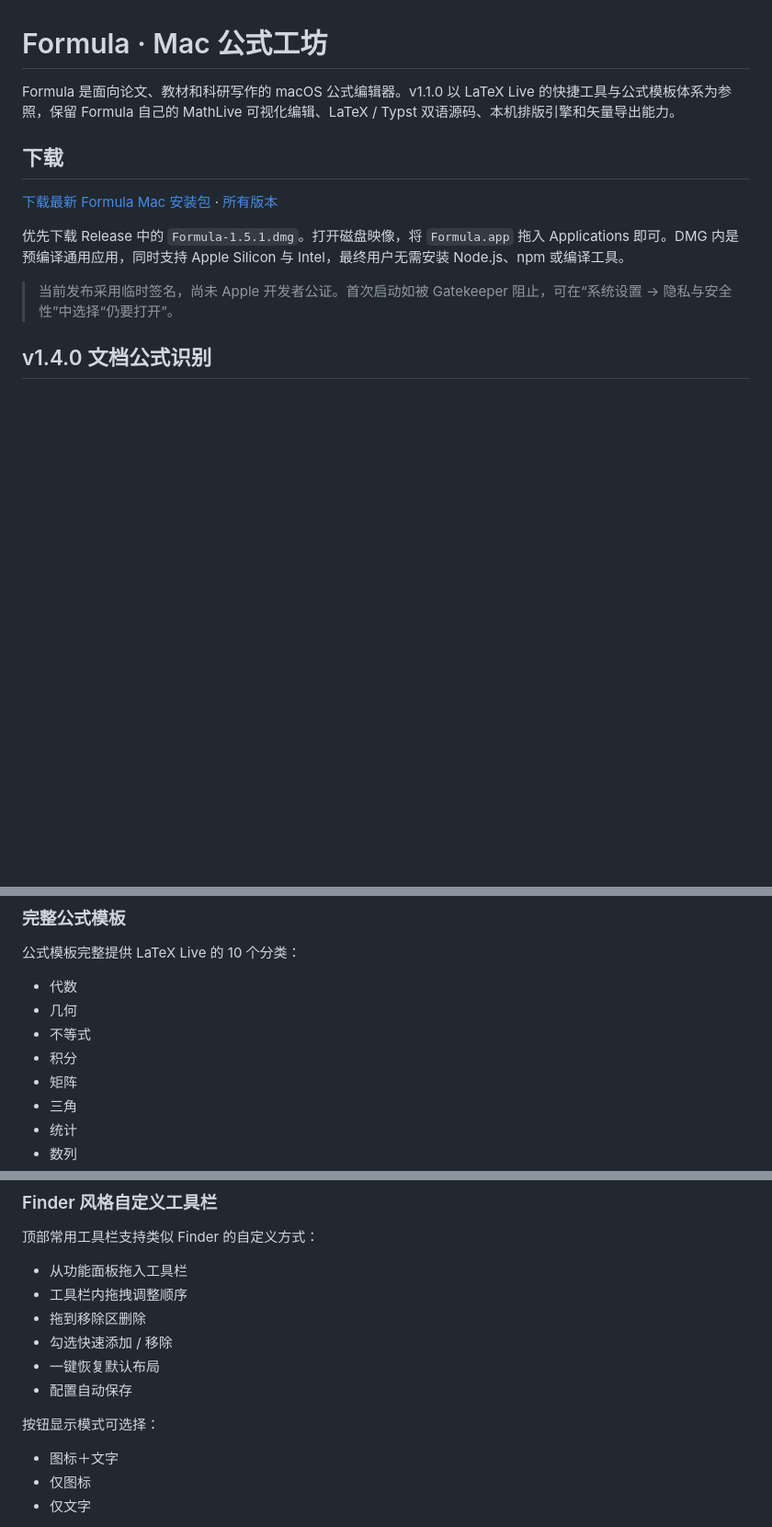
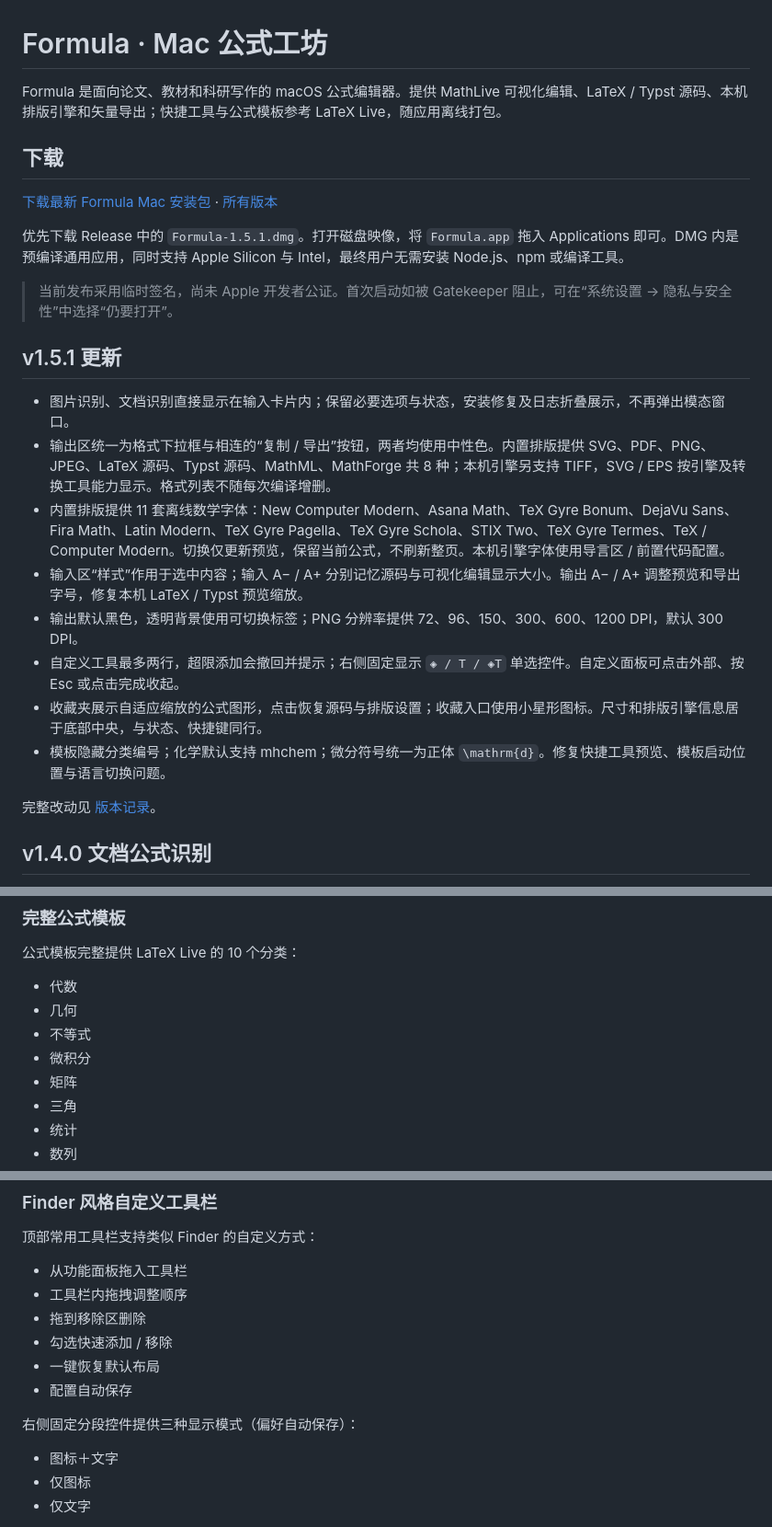
Before and after one commit to hustquick/Formula, a Markdown page: README.md, 3 parts joined by grey strips. Shown at 92% size. Drawn GitHub-style; blank space fills up the shorter version.

Commit message:
Document cumulative Formula 1.5.1 interface and export updates

```diff
--- a/README.md
+++ b/README.md
@@ -1,6 +1,6 @@
 # Formula · Mac 公式工坊
 
-Formula 是面向论文、教材和科研写作的 macOS 公式编辑器。v1.1.0 以 LaTeX Live 的快捷工具与公式模板体系为参照，保留 Formula 自己的 MathLive 可视化编辑、LaTeX / Typst 双语源码、本机排版引擎和矢量导出能力。
+Formula 是面向论文、教材和科研写作的 macOS 公式编辑器。提供 MathLive 可视化编辑、LaTeX / Typst 源码、本机排版引擎和矢量导出；快捷工具与公式模板参考 LaTeX Live，随应用离线打包。
 
 ## 下载
 
@@ -9,6 +9,19 @@ Formula 是面向论文、教材和科研写作的 macOS 公式编辑器。v1.1.
 优先下载 Release 中的 `Formula-1.5.1.dmg`。打开磁盘映像，将 `Formula.app` 拖入 Applications 即可。DMG 内是预编译通用应用，同时支持 Apple Silicon 与 Intel，最终用户无需安装 Node.js、npm 或编译工具。
 
 > 当前发布采用临时签名，尚未 Apple 开发者公证。首次启动如被 Gatekeeper 阻止，可在“系统设置 → 隐私与安全性”中选择“仍要打开”。
+
+## v1.5.1 更新
+
+- 图片识别、文档识别直接显示在输入卡片内；保留必要选项与状态，安装修复及日志折叠展示，不再弹出模态窗口。
+- 输出区统一为格式下拉框与相连的“复制 / 导出”按钮，两者均使用中性色。内置排版提供 SVG、PDF、PNG、JPEG、LaTeX 源码、Typst 源码、MathML、MathForge 共 8 种；本机引擎另支持 TIFF，SVG / EPS 按引擎及转换工具能力显示。格式列表不随每次编译增删。
+- 内置排版提供 11 套离线数学字体：New Computer Modern、Asana Math、TeX Gyre Bonum、DejaVu Sans、Fira Math、Latin Modern、TeX Gyre Pagella、TeX Gyre Schola、STIX Two、TeX Gyre Termes、TeX / Computer Modern。切换仅更新预览，保留当前公式，不刷新整页。本机引擎字体使用导言区 / 前置代码配置。
+- 输入区“样式”作用于选中内容；输入 A− / A+ 分别记忆源码与可视化编辑显示大小。输出 A− / A+ 调整预览和导出字号，修复本机 LaTeX / Typst 预览缩放。
+- 输出默认黑色，透明背景使用可切换标签；PNG 分辨率提供 72、96、150、300、600、1200 DPI，默认 300 DPI。
+- 自定义工具最多两行，超限添加会撤回并提示；右侧固定显示 `◈ / T / ◈T` 单选控件。自定义面板可点击外部、按 Esc 或点击完成收起。
+- 收藏夹展示自适应缩放的公式图形，点击恢复源码与排版设置；收藏入口使用小星形图标。尺寸和排版引擎信息居于底部中央，与状态、快捷键同行。
+- 模板隐藏分类编号；化学默认支持 mhchem；微分符号统一为正体 `\mathrm{d}`。修复快捷工具预览、模板启动位置与语言切换问题。
+
+完整改动见 [版本记录](docs/RELEASE_NOTES.md)。
 
 ## v1.4.0 文档公式识别
 
@@ -60,7 +73,7 @@ Formula 直接使用构建时同步并随应用离线打包的 LaTeX Live `map_i
 - 代数
 - 几何
 - 不等式
-- 积分
+- 微积分
 - 矩阵
 - 三角
 - 统计
@@ -93,7 +106,7 @@ Formula 将 LaTeX Live 数据中的矩阵示意项转换成 MathLive 可编辑
 - 一键恢复默认布局
 - 配置自动保存
 
-按钮显示模式可选择：
+右侧固定分段控件提供三种显示模式（偏好自动保存）：
 
 - 图标＋文字
 - 仅图标
```
Also changed, not shown: other parts of README.md (+2 -2 lines), docs/RELEASE_NOTES.md (+2 -4 lines).
